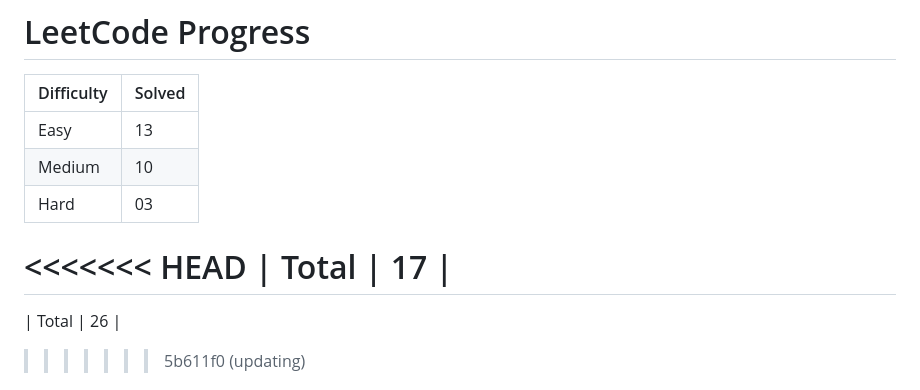
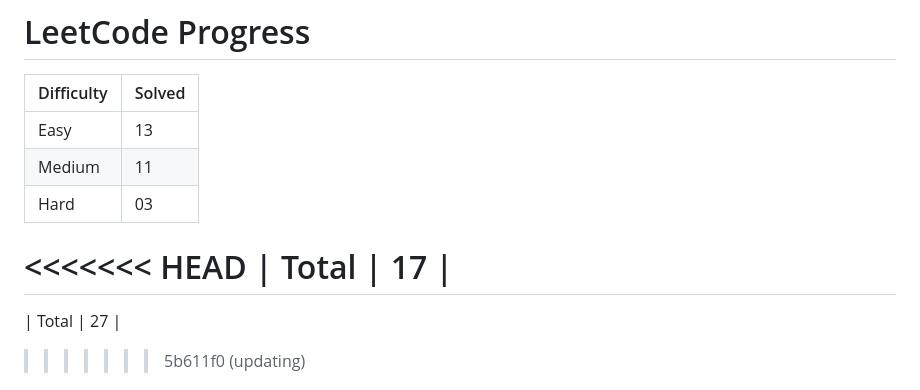
Before and after one commit to Ronit049/Leetcode, a Markdown page: PROGRESS.md, the part around the change. GitHub-like rendering.

Commit message:
progress

```diff
--- a/PROGRESS.md
+++ b/PROGRESS.md
@@ -3,12 +3,12 @@
 | Difficulty | Solved |
 |------------|--------|
 | Easy       | 13     |
-| Medium     | 10     |
+| Medium     | 11     |
 | Hard       | 03     |
 <<<<<<< HEAD
 | Total      | 17     |
 =======
-| Total      | 26     |
+| Total      | 27     |
 >>>>>>> 5b611f0 (updating)
 # 📈 LeetCode Progress
 
```
